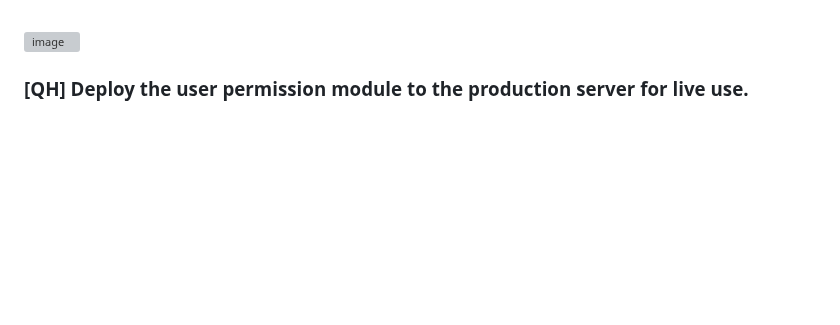
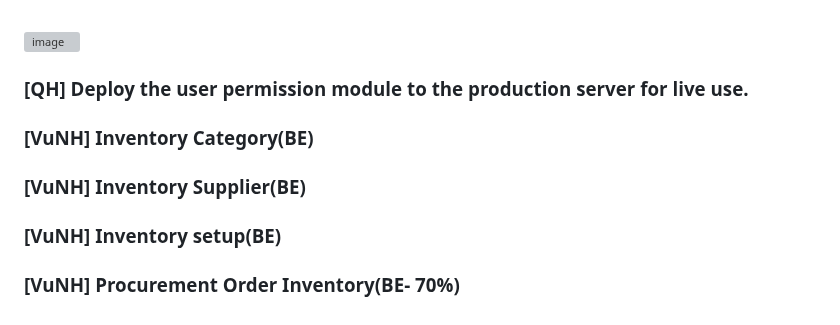
Before and after one commit to Maffiaco/documentation, a Markdown page: demos/del-121.md, the part around the change. Rendered like a GitHub page; blank space fills up the shorter version; grey boxes are pictures that could not be loaded.

```diff
--- a/demos/del-121.md
+++ b/demos/del-121.md
@@ -51,3 +51,11 @@
 <img width="600" alt="image" src="https://github.com/user-attachments/assets/524e26d0-7045-4718-8ef1-1be58371cc56">
 
 ### [QH] Deploy the user permission module to the production server for live use.
+
+### [VuNH] Inventory Category(BE)
+
+### [VuNH] Inventory Supplier(BE)
+
+### [VuNH] Inventory setup(BE)
+
+### [VuNH] Procurement Order Inventory(BE- 70%)
```
